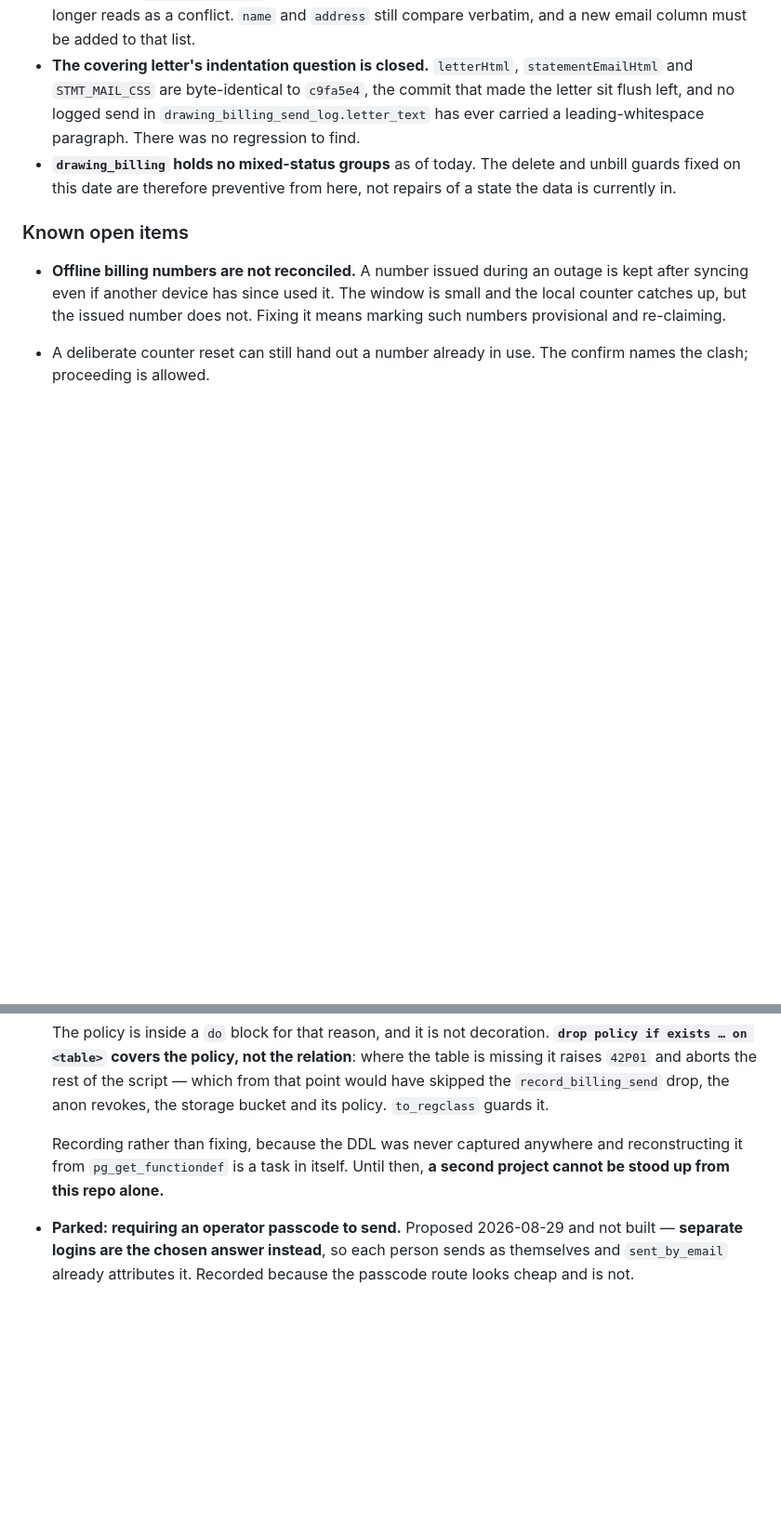
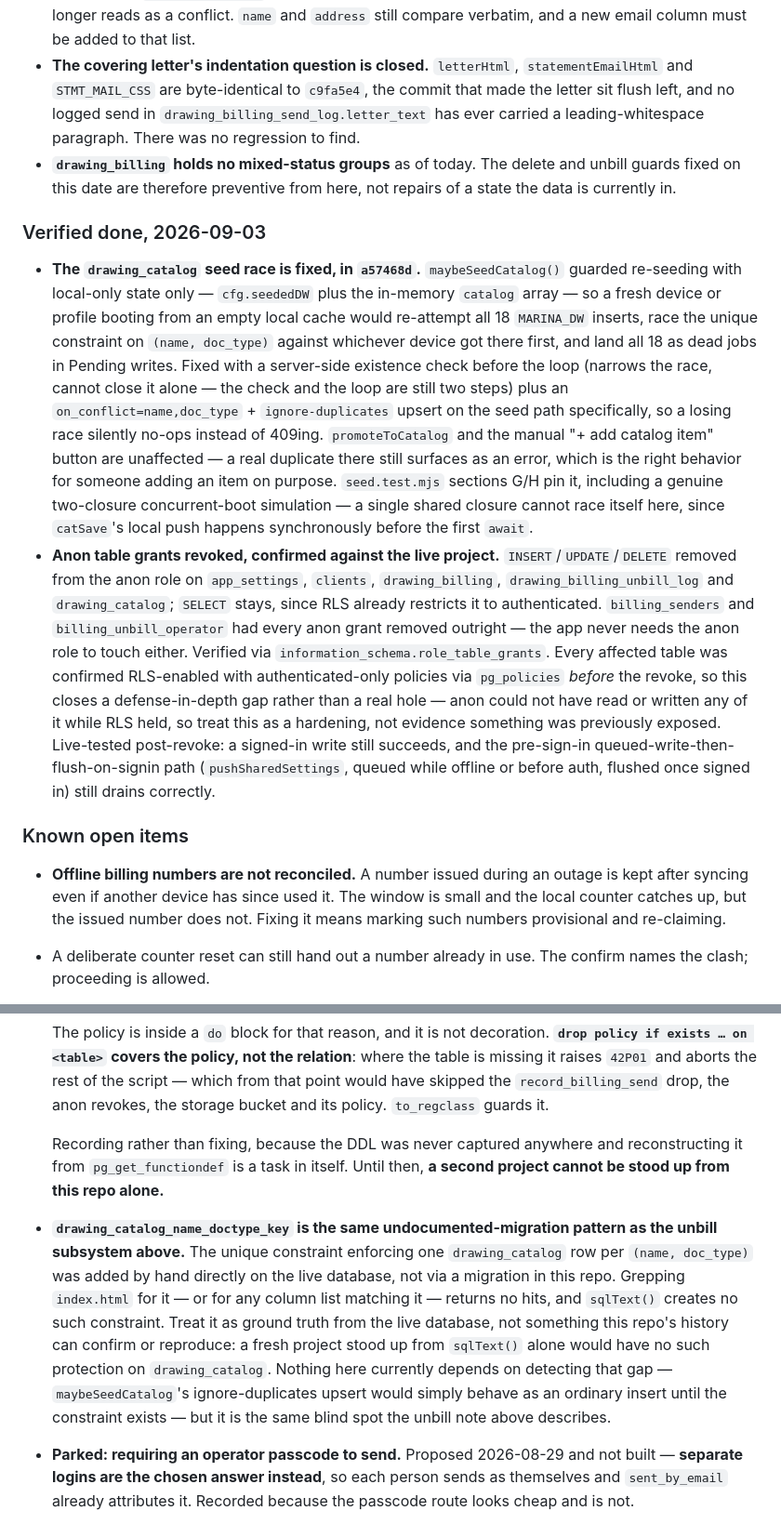
Before and after one commit to seafordprojects-bit/rsr-billing, a Markdown page: CLAUDE.md, 2 parts joined by grey strips. Shown at 93% size. GitHub-like rendering; blank space fills up the shorter version.

Commit message:
docs: record the seed-race fix, anon grant revoke, and the hand-added catalog constraint
Three additions: the drawing_catalog seed race fixed in a57468d,
a live audit revoking anon INSERT/UPDATE/DELETE on five tables (RLS
already covered them, so this is hardening, not a closed hole), and
drawing_catalog_name_doctype_key as another hand-added constraint
outside sqlText(), same pattern as the unbill subsystem.

Co-Authored-By: Claude Sonnet 5 <noreply@anthropic.com>
Claude-Session: https://claude.ai/code/session_01SHLqLxmtCmyu4nUa6aML4g

```diff
--- a/CLAUDE.md
+++ b/CLAUDE.md
@@ -1008,6 +1008,41 @@ the code. Recorded so they are not re-investigated.
   and unbill guards fixed on this date are therefore preventive from here, not
   repairs of a state the data is currently in.
 
+### Verified done, 2026-09-03
+
+- **The `drawing_catalog` seed race is fixed, in `a57468d`.**
+  `maybeSeedCatalog()` guarded re-seeding with local-only state only —
+  `cfg.seededDW` plus the in-memory `catalog` array — so a fresh device or
+  profile booting from an empty local cache would re-attempt all 18
+  `MARINA_DW` inserts, race the unique constraint on `(name, doc_type)`
+  against whichever device got there first, and land all 18 as dead jobs in
+  Pending writes. Fixed with a server-side existence check before the loop
+  (narrows the race, cannot close it alone — the check and the loop are
+  still two steps) plus an `on_conflict=name,doc_type` +
+  `ignore-duplicates` upsert on the seed path specifically, so a losing race
+  silently no-ops instead of 409ing. `promoteToCatalog` and the manual "+ add
+  catalog item" button are unaffected — a real duplicate there still
+  surfaces as an error, which is the right behavior for someone adding an
+  item on purpose. `seed.test.mjs` sections G/H pin it, including a genuine
+  two-closure concurrent-boot simulation — a single shared closure cannot
+  race itself here, since `catSave`'s local push happens synchronously
+  before the first `await`.
+- **Anon table grants revoked, confirmed against the live project.**
+  `INSERT`/`UPDATE`/`DELETE` removed from the anon role on `app_settings`,
+  `clients`, `drawing_billing`, `drawing_billing_unbill_log` and
+  `drawing_catalog`; `SELECT` stays, since RLS already restricts it to
+  authenticated. `billing_senders` and `billing_unbill_operator` had every
+  anon grant removed outright — the app never needs the anon role to touch
+  either. Verified via `information_schema.role_table_grants`. Every
+  affected table was confirmed RLS-enabled with authenticated-only policies
+  via `pg_policies` *before* the revoke, so this closes a defense-in-depth
+  gap rather than a real hole — anon could not have read or written any of
+  it while RLS held, so treat this as a hardening, not evidence something
+  was previously exposed. Live-tested post-revoke: a signed-in write still
+  succeeds, and the pre-sign-in queued-write-then-flush-on-signin path
+  (`pushSharedSettings`, queued while offline or before auth, flushed once
+  signed in) still drains correctly.
+
 ### Known open items
 
 - **Offline billing numbers are not reconciled.** A number issued during an
@@ -1070,6 +1105,18 @@ the code. Recorded so they are not re-investigated.
   Recording rather than fixing, because the DDL was never captured anywhere and
   reconstructing it from `pg_get_functiondef` is a task in itself. Until then,
   **a second project cannot be stood up from this repo alone.**
+- **`drawing_catalog_name_doctype_key` is the same undocumented-migration
+  pattern as the unbill subsystem above.** The unique constraint enforcing
+  one `drawing_catalog` row per `(name, doc_type)` was added by hand
+  directly on the live database, not via a migration in this repo. Grepping
+  `index.html` for it — or for any column list matching it — returns no
+  hits, and `sqlText()` creates no such constraint. Treat it as ground truth
+  from the live database, not something this repo's history can confirm or
+  reproduce: a fresh project stood up from `sqlText()` alone would have no
+  such protection on `drawing_catalog`. Nothing here currently depends on
+  detecting that gap — `maybeSeedCatalog`'s ignore-duplicates upsert would
+  simply behave as an ordinary insert until the constraint exists — but it
+  is the same blind spot the unbill note above describes.
 - **Parked: requiring an operator passcode to send.** Proposed 2026-08-29 and
   not built — **separate logins are the chosen answer instead**, so each person
   sends as themselves and `sent_by_email` already attributes it. Recorded
```
